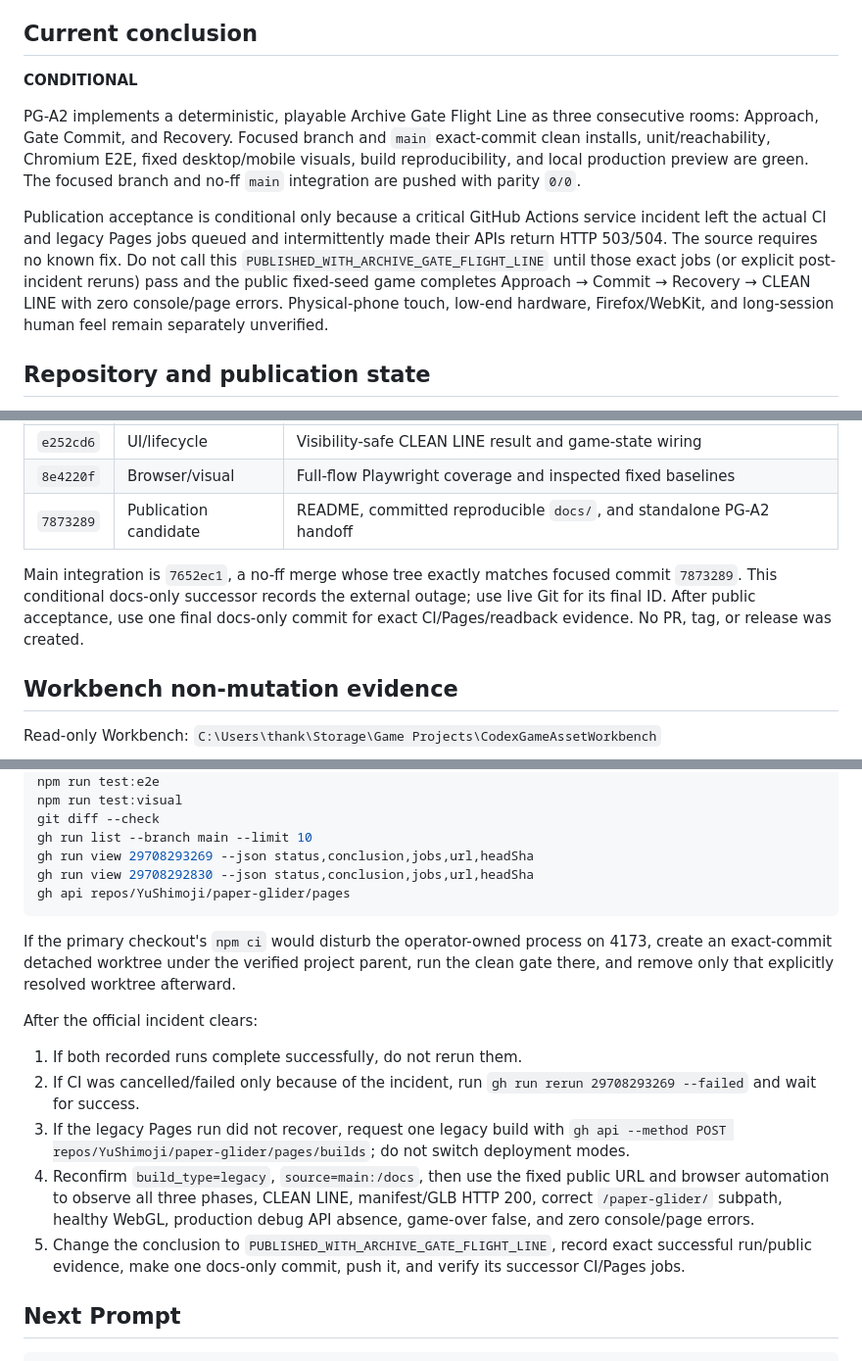
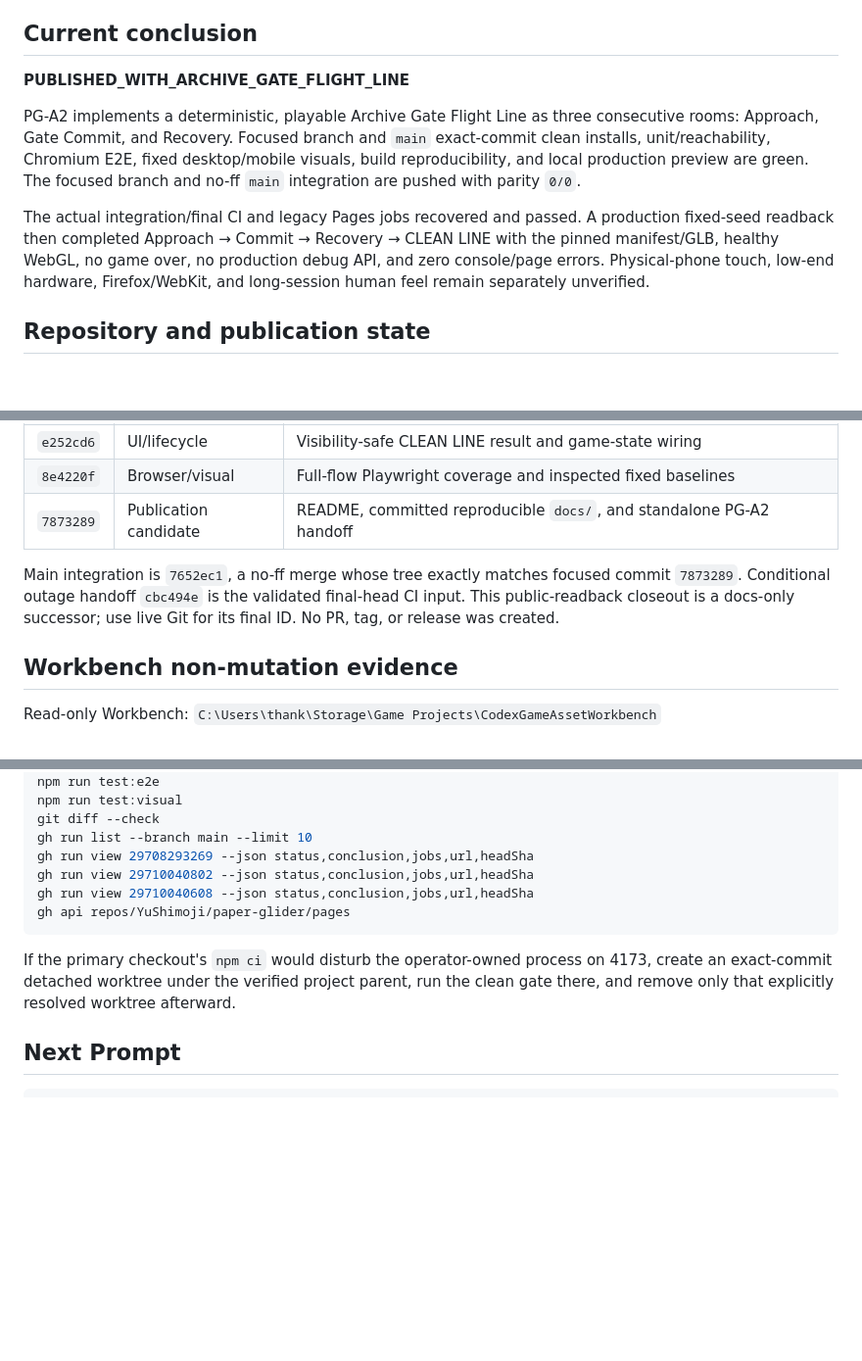
Before and after one commit to YuShimoji/paper-glider, a Markdown page: PROJECT_HANDOFF.md, 3 parts joined by grey strips. Shown at 98% size. GitHub-like rendering; blank space fills up the shorter version.

````diff
--- a/PROJECT_HANDOFF.md
+++ b/PROJECT_HANDOFF.md
@@ -4,11 +4,11 @@ This is the durable restart and supervising-AI entrypoint. Read it with `README.
 
 ## Current conclusion
 
-**CONDITIONAL**
+**PUBLISHED_WITH_ARCHIVE_GATE_FLIGHT_LINE**
 
 PG-A2 implements a deterministic, playable Archive Gate Flight Line as three consecutive rooms: Approach, Gate Commit, and Recovery. Focused branch and `main` exact-commit clean installs, unit/reachability, Chromium E2E, fixed desktop/mobile visuals, build reproducibility, and local production preview are green. The focused branch and no-ff `main` integration are pushed with parity `0/0`.
 
-Publication acceptance is conditional only because a critical GitHub Actions service incident left the actual CI and legacy Pages jobs queued and intermittently made their APIs return HTTP 503/504. The source requires no known fix. Do not call this `PUBLISHED_WITH_ARCHIVE_GATE_FLIGHT_LINE` until those exact jobs (or explicit post-incident reruns) pass and the public fixed-seed game completes Approach → Commit → Recovery → CLEAN LINE with zero console/page errors. Physical-phone touch, low-end hardware, Firefox/WebKit, and long-session human feel remain separately unverified.
+The actual integration/final CI and legacy Pages jobs recovered and passed. A production fixed-seed readback then completed Approach → Commit → Recovery → CLEAN LINE with the pinned manifest/GLB, healthy WebGL, no game over, no production debug API, and zero console/page errors. Physical-phone touch, low-end hardware, Firefox/WebKit, and long-session human feel remain separately unverified.
 
 ## Repository and publication state
 
@@ -142,7 +145,7 @@ Focused branch implementation commits:
 | `8e4220f` | Browser/visual | Full-flow Playwright coverage and inspected fixed baselines |
 | `7873289` | Publication candidate | README, committed reproducible `docs/`, and standalone PG-A2 handoff |
 
-Main integration is `7652ec1`, a no-ff merge whose tree exactly matches focused commit `7873289`. This conditional docs-only successor records the external outage; use live Git for its final ID. After public acceptance, use one final docs-only commit for exact CI/Pages/readback evidence. No PR, tag, or release was created.
+Main integration is `7652ec1`, a no-ff merge whose tree exactly matches focused commit `7873289`. Conditional outage handoff `cbc494e` is the validated final-head CI input. This public-readback closeout is a docs-only successor; use live Git for its final ID. No PR, tag, or release was created.
 
 ## Workbench non-mutation evidence
 
@@ -197,19 +199,12 @@ npm run test:visual
 git diff --check
 gh run list --branch main --limit 10
 gh run view 29708293269 --json status,conclusion,jobs,url,headSha
-gh run view 29708292830 --json status,conclusion,jobs,url,headSha
+gh run view 29710040802 --json status,conclusion,jobs,url,headSha
+gh run view 29710040608 --json status,conclusion,jobs,url,headSha
 gh api repos/YuShimoji/paper-glider/pages
 ```
 
 If the primary checkout's `npm ci` would disturb the operator-owned process on 4173, create an exact-commit detached worktree under the verified project parent, run the clean gate there, and remove only that explicitly resolved worktree afterward.
-
-After the official incident clears:
-
-1. If both recorded runs complete successfully, do not rerun them.
-2. If CI was cancelled/failed only because of the incident, run `gh run rerun 29708293269 --failed` and wait for success.
-3. If the legacy Pages run did not recover, request one legacy build with `gh api --method POST repos/YuShimoji/paper-glider/pages/builds`; do not switch deployment modes.
-4. Reconfirm `build_type=legacy`, `source=main:/docs`, then use the fixed public URL and browser automation to observe all three phases, CLEAN LINE, manifest/GLB HTTP 200, correct `/paper-glider/` subpath, healthy WebGL, production debug API absence, game-over false, and zero console/page errors.
-5. Change the conclusion to `PUBLISHED_WITH_ARCHIVE_GATE_FLIGHT_LINE`, record exact successful run/public evidence, make one docs-only commit, push it, and verify its successor CI/Pages jobs.
 
 ## Next Prompt
 
````
Also changed, not shown: other parts of PROJECT_HANDOFF.md (+18 -16 lines).
